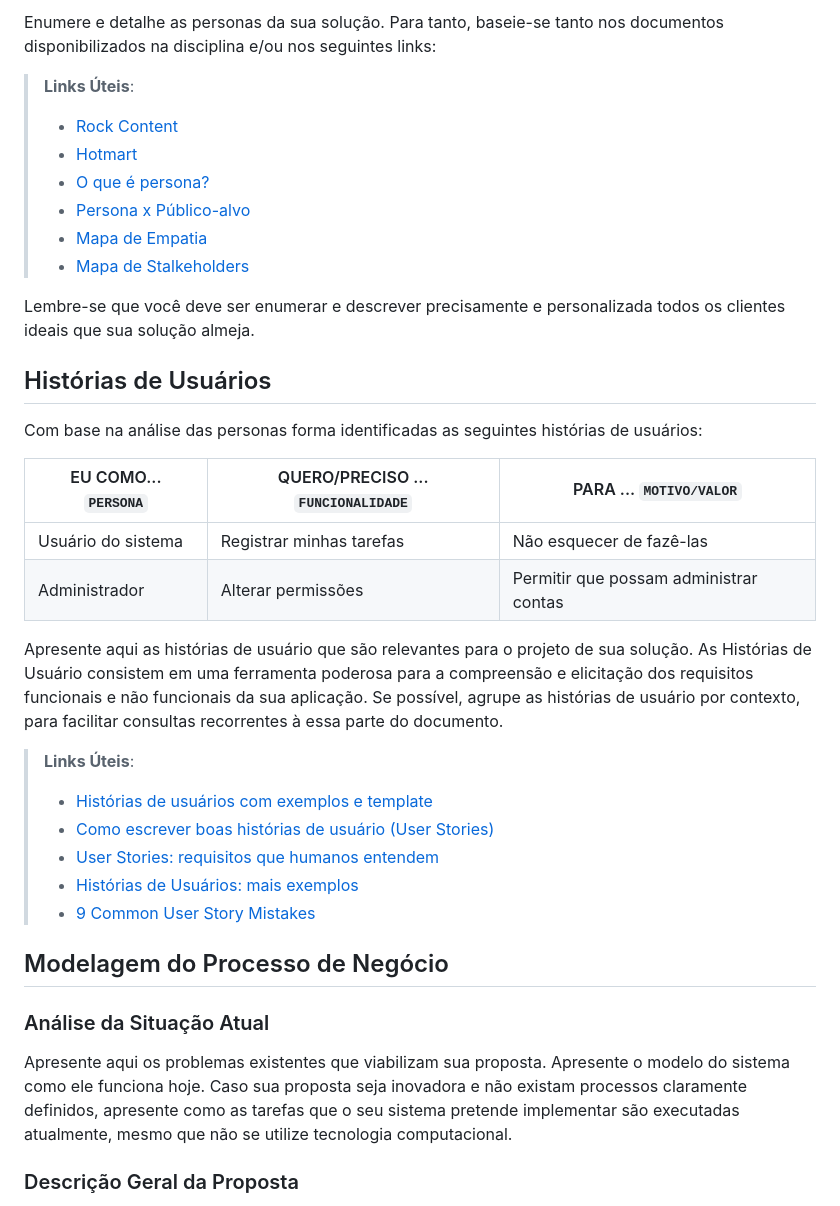
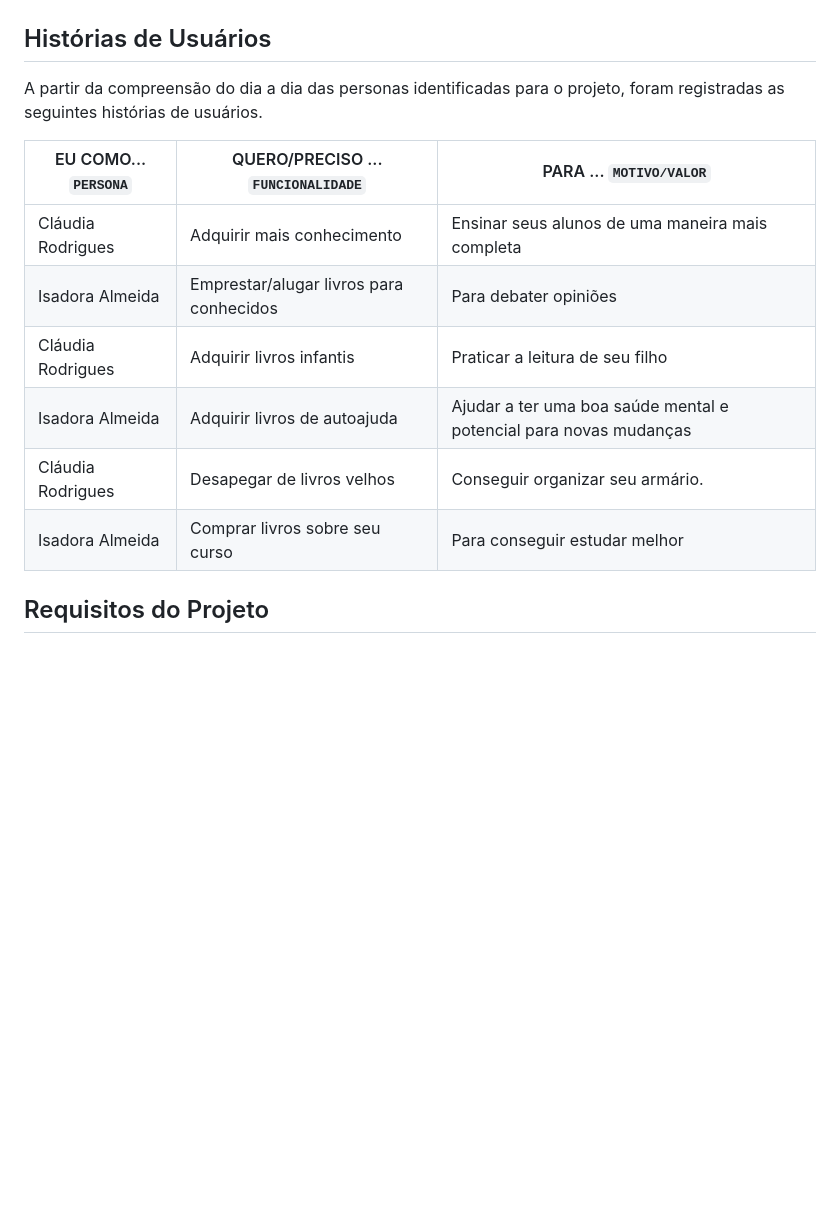
Before and after one commit to ICEI-PUC-Minas-PMV-ADS/pmv-ads-2023-2-e3-proj-mov-t6-turma-20-20, a Markdown page: docs/02-Especificação do Projeto.md, the part around one of its changes. Drawn GitHub-style; blank space fills up the shorter version.

```diff
--- a/docs/02-Especificação do Projeto.md
+++ b/docs/02-Especificação do Projeto.md
@@ -12,39 +11,17 @@ Pedro Paulo tem 26 anos, é arquiteto recém-formado e autônomo. Pensa em se de
 
-Enumere e detalhe as personas da sua solução. Para tanto, baseie-se tanto nos documentos disponibilizados na disciplina e/ou nos seguintes links:
-
-> **Links Úteis**:
-> - [Rock Content](https://rockcontent.com/blog/personas/)
-> - [Hotmart](https://blog.hotmart.com/pt-br/como-criar-persona-negocio/)
-> - [O que é persona?](https://resultadosdigitais.com.br/blog/persona-o-que-e/)
-> - [Persona x Público-alvo](https://flammo.com.br/blog/persona-e-publico-alvo-qual-a-diferenca/)
-> - [Mapa de Empatia](https://resultadosdigitais.com.br/blog/mapa-da-empatia/)
-> - [Mapa de Stalkeholders](https://www.racecomunicacao.com.br/blog/como-fazer-o-mapeamento-de-stakeholders/)
->
-Lembre-se que você deve ser enumerar e descrever precisamente e personalizada todos os clientes ideais que sua solução almeja.
 
 ## Histórias de Usuários
+A partir da compreensão do dia a dia das personas identificadas para o projeto, foram registradas as seguintes histórias de usuários.
 
-Com base na análise das personas forma identificadas as seguintes histórias de usuários:
 
-|EU COMO... `PERSONA`| QUERO/PRECISO ... `FUNCIONALIDADE` |PARA ... `MOTIVO/VALOR`                 |
-|--------------------|------------------------------------|----------------------------------------|
-|Usuário do sistema  | Registrar minhas tarefas           | Não esquecer de fazê-las               |
-|Administrador       | Alterar permissões                 | Permitir que possam administrar contas |
+|EU COMO... `PERSONA`| QUERO/PRECISO ... `FUNCIONALIDADE`      |PARA ... `MOTIVO/VALOR`                                             |
+|--------------------|-----------------------------------------|--------------------------------------------------------------------|
+|Cláudia Rodrigues   | Adquirir mais conhecimento              | Ensinar seus alunos de uma maneira mais completa                   |
+|Isadora Almeida     | Emprestar/alugar livros para conhecidos | Para debater opiniões                                              |
+|Cláudia Rodrigues   | Adquirir livros infantis                | Praticar a leitura de seu filho                                    |
+|Isadora Almeida     | Adquirir livros de autoajuda            | Ajudar a ter uma boa saúde mental e potencial para novas mudanças  |
+|Cláudia Rodrigues   | Desapegar de livros velhos              | Conseguir organizar seu armário.                                   |
+|Isadora Almeida     | Comprar livros sobre seu curso          | Para conseguir estudar melhor                                      |
 
-Apresente aqui as histórias de usuário que são relevantes para o projeto de sua solução. As Histórias de Usuário consistem em uma ferramenta poderosa para a compreensão e elicitação dos requisitos funcionais e não funcionais da sua aplicação. Se possível, agrupe as histórias de usuário por contexto, para facilitar consultas recorrentes à essa parte do documento.
+## Requisitos do Projeto
 
-> **Links Úteis**:
-> - [Histórias de usuários com exemplos e template](https://www.atlassian.com/br/agile/project-management/user-stories)
-> - [Como escrever boas histórias de usuário (User Stories)](https://medium.com/vertice/como-escrever-boas-users-stories-hist%C3%B3rias-de-usu%C3%A1rios-b29c75043fac)
-> - [User Stories: requisitos que humanos entendem](https://www.luiztools.com.br/post/user-stories-descricao-de-requisitos-que-humanos-entendem/)
-> - [Histórias de Usuários: mais exemplos](https://www.reqview.com/doc/user-stories-example.html)
-> - [9 Common User Story Mistakes](https://airfocus.com/blog/user-story-mistakes/)
-
-## Modelagem do Processo de Negócio
-
-### Análise da Situação Atual
-
-Apresente aqui os problemas existentes que viabilizam sua proposta. Apresente o modelo do sistema como ele funciona hoje. Caso sua proposta seja inovadora e não existam processos claramente definidos, apresente como as tarefas que o seu sistema pretende implementar são executadas atualmente, mesmo que não se utilize tecnologia computacional.
-
-### Descrição Geral da Proposta
-
```
Also changed, not shown: other parts of docs/02-Especificação do Projeto.md (+36 -70 lines).
